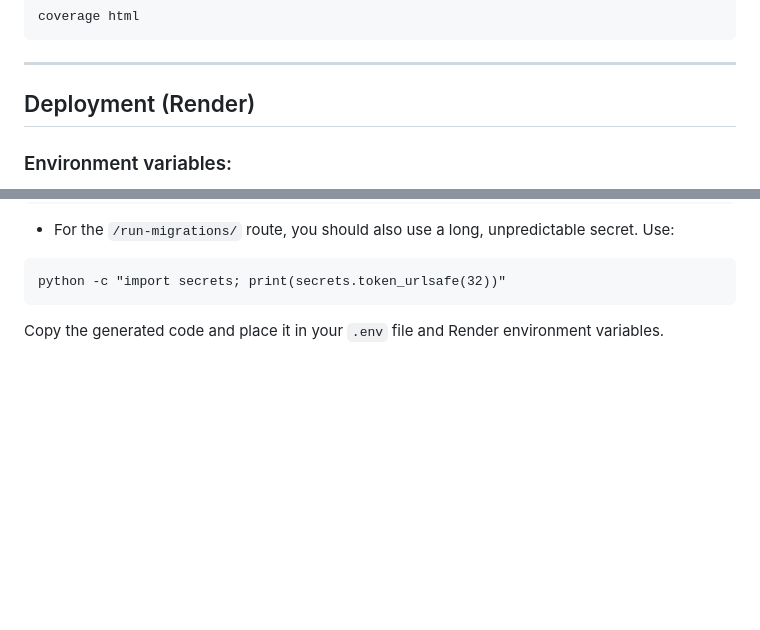
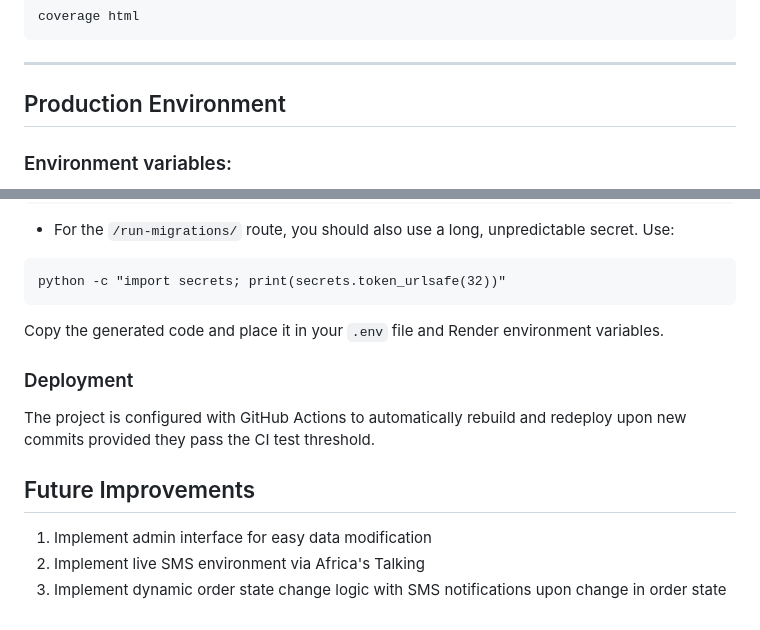
Before and after one commit to tkxwaweru/order-service-python, a Markdown page: README.md, 2 parts joined by grey strips. Rendered like a GitHub page; blank space fills up the shorter version.

Commit message:
README.md final

````diff
--- a/README.md
+++ b/README.md
@@ -121,7 +121,7 @@ coverage html
 ```
 
 ---
-## Deployment (Render)
+## Production Environment
 
 ### Environment variables:
 
@@ -155,3 +155,12 @@ python -c "import secrets; print(secrets.token_urlsafe(32))"
 ```
 
 Copy the generated code and place it in your `.env` file and Render environment variables.
+
+### Deployment
+
+The project is configured with GitHub Actions to automatically rebuild and redeploy upon new commits provided they pass the CI test threshold.
+
+## Future Improvements
+1. Implement admin interface for easy data modification
+2. Implement live SMS environment via Africa's Talking
+3. Implement dynamic order state change logic with SMS notifications upon change in order state
````
